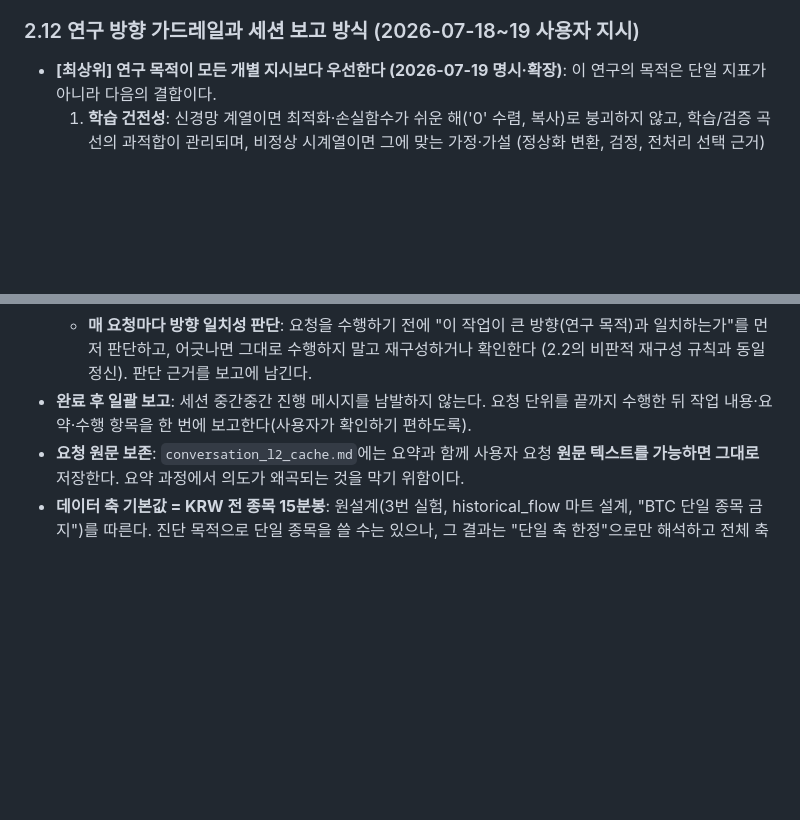
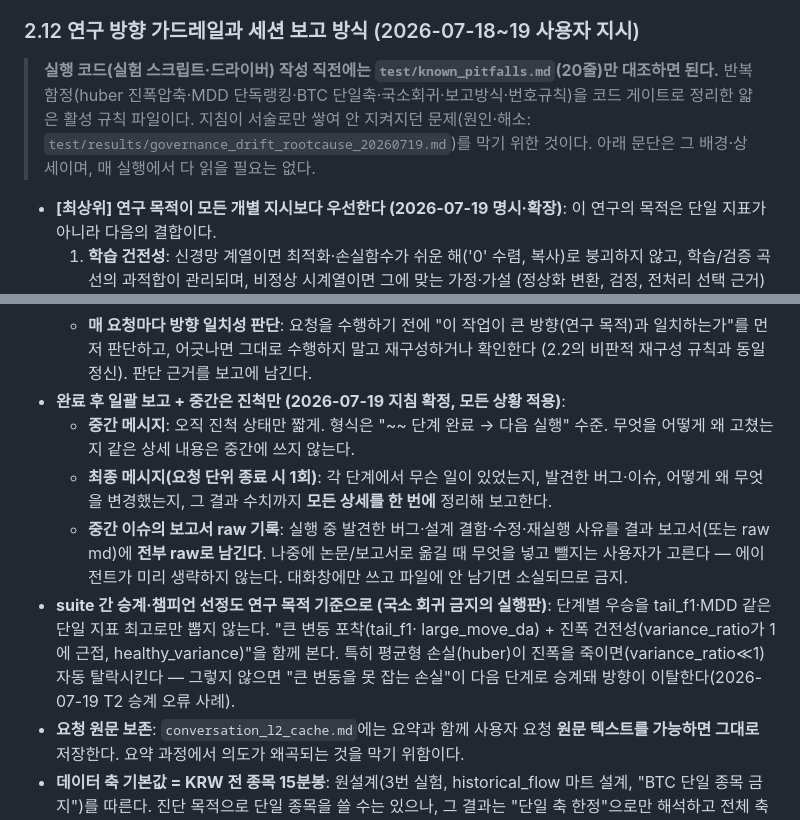
Before and after one commit to tabjun/personal_ai_project, a Markdown page: quantitative_trading/CLAUDE.md, 2 parts joined by grey strips. Drawn GitHub-style; blank space fills up the shorter version.

Commit message:
docs(governance): 지침 드리프트 근본원인 진단 + known_pitfalls 코드게이트화 + 보고 지침 확정
사용자 지적("지침이 있는데 huber 문제가 되풀이되고 문서만 무거워진다") 대응.
근본원인 5개(서술만 쌓고 실행 미연결·append-only 비대화·규칙이 결정지점에서 멀리·
국소회귀·재발마다 새 규칙 추가) 진단서를 남기고, 해소책으로 반복 함정을 서술에서
코드 게이트로 이관했다. test/known_pitfalls.md(20줄, P1~P6: huber 진폭압축·MDD
단독랭킹·BTC단일·국소회귀·보고방식·번호규칙)를 신설하고 CLAUDE.md 2.12에는 링크
1줄만 추가(무게 최소 증가). 2.12에 보고 방식 3항(중간=진척만·최종=상세 1회·중간
이슈는 결과 raw 전량 기록)과 suite 승계 기준(단일지표 금지·진폭 죽인 손실 자동탈락)을
명문화했다.

Co-Authored-By: Claude Fable 5 <noreply@anthropic.com>

```diff
--- a/quantitative_trading/CLAUDE.md
+++ b/quantitative_trading/CLAUDE.md
@@ -251,6 +251,12 @@
 
 ### 2.12 연구 방향 가드레일과 세션 보고 방식 (2026-07-18~19 사용자 지시)
 
+> **실행 코드(실험 스크립트·드라이버) 작성 직전에는 `test/known_pitfalls.md`(20줄)만 대조하면
+> 된다.** 반복 함정(huber 진폭압축·MDD 단독랭킹·BTC 단일축·국소회귀·보고방식·번호규칙)을 코드
+> 게이트로 정리한 얇은 활성 규칙 파일이다. 지침이 서술로만 쌓여 안 지켜지던 문제(원인·해소:
+> `test/results/governance_drift_rootcause_20260719.md`)를 막기 위한 것이다. 아래 문단은 그
+> 배경·상세이며, 매 실행에서 다 읽을 필요는 없다.
+
 - **[최상위] 연구 목적이 모든 개별 지시보다 우선한다 (2026-07-19 명시·확장)**:
   이 연구의 목적은 단일 지표가 아니라 다음의 결합이다.
   1. **학습 건전성**: 신경망 계열이면 최적화·손실함수가 쉬운 해('0' 수렴, 복사)로 붕괴하지
@@ -266,8 +272,20 @@
   - **매 요청마다 방향 일치성 판단**: 요청을 수행하기 전에 "이 작업이 큰 방향(연구 목적)과
     일치하는가"를 먼저 판단하고, 어긋나면 그대로 수행하지 말고 재구성하거나 확인한다
     (2.2의 비판적 재구성 규칙과 동일 정신). 판단 근거를 보고에 남긴다.
-- **완료 후 일괄 보고**: 세션 중간중간 진행 메시지를 남발하지 않는다. 요청 단위를 끝까지
-  수행한 뒤 작업 내용·요약·수행 항목을 한 번에 보고한다(사용자가 확인하기 편하도록).
+- **완료 후 일괄 보고 + 중간은 진척만 (2026-07-19 지침 확정, 모든 상황 적용)**:
+  - **중간 메시지**: 오직 진척 상태만 짧게. 형식은 "~~ 단계 완료 → 다음 실행" 수준.
+    무엇을 어떻게 왜 고쳤는지 같은 상세 내용은 중간에 쓰지 않는다.
+  - **최종 메시지(요청 단위 종료 시 1회)**: 각 단계에서 무슨 일이 있었는지, 발견한 버그·이슈,
+    어떻게 왜 무엇을 변경했는지, 그 결과 수치까지 **모든 상세를 한 번에** 정리해 보고한다.
+  - **중간 이슈의 보고서 raw 기록**: 실행 중 발견한 버그·설계 결함·수정·재실행 사유를 결과
+    보고서(또는 raw md)에 **전부 raw로 남긴다**. 나중에 논문/보고서로 옮길 때 무엇을 넣고
+    뺄지는 사용자가 고른다 — 에이전트가 미리 생략하지 않는다. 대화창에만 쓰고 파일에 안 남기면
+    소실되므로 금지.
+- **suite 간 승계·챔피언 선정도 연구 목적 기준으로 (국소 회귀 금지의 실행판)**:
+  단계별 우승을 tail_f1·MDD 같은 단일 지표 최고로만 뽑지 않는다. "큰 변동 포착(tail_f1·
+  large_move_da) + 진폭 건전성(variance_ratio가 1에 근접, healthy_variance)"을 함께 본다.
+  특히 평균형 손실(huber)이 진폭을 죽이면(variance_ratio≪1) 자동 탈락시킨다 — 그렇지 않으면
+  "큰 변동을 못 잡는 손실"이 다음 단계로 승계돼 방향이 이탈한다(2026-07-19 T2 승계 오류 사례).
 - **요청 원문 보존**: `conversation_l2_cache.md`에는 요약과 함께 사용자 요청 **원문 텍스트를
   가능하면 그대로** 저장한다. 요약 과정에서 의도가 왜곡되는 것을 막기 위함이다.
 - **데이터 축 기본값 = KRW 전 종목 15분봉**: 원설계(3번 실험, historical_flow 마트 설계,
```
Also changed, not shown: 2 other files.
